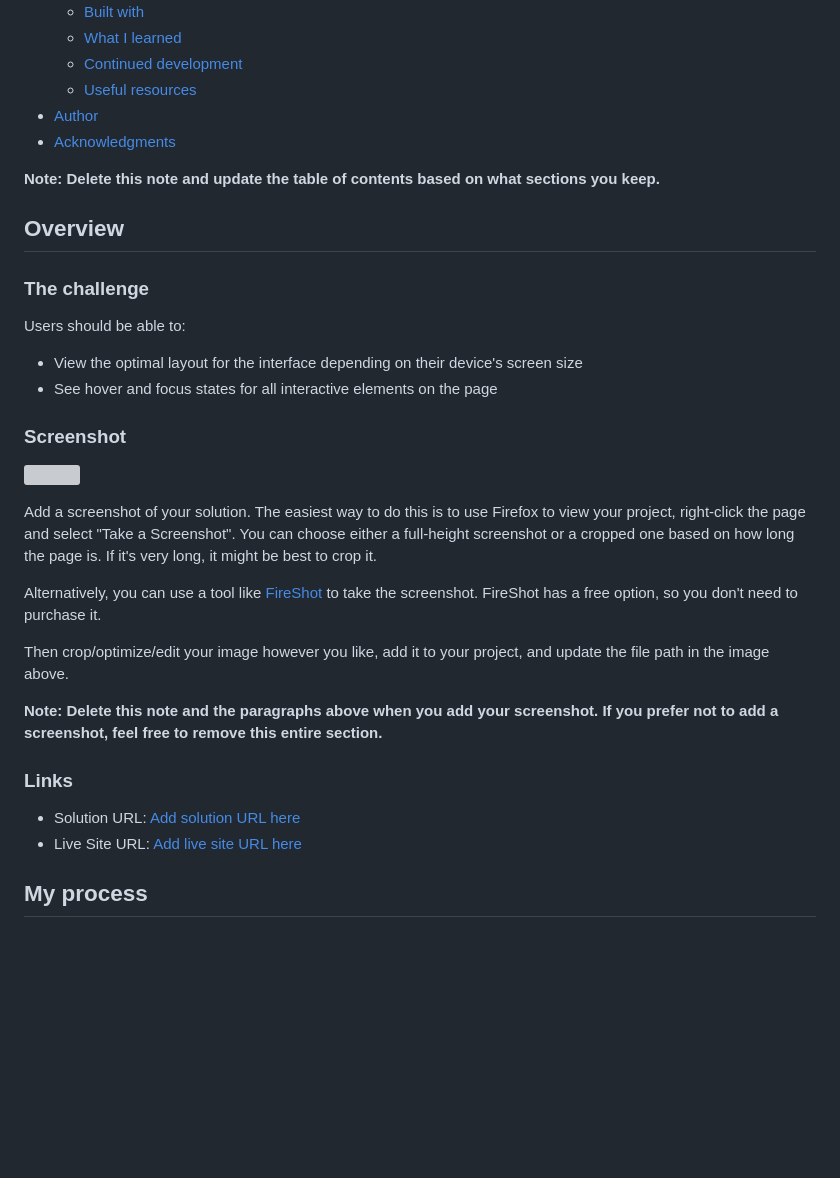
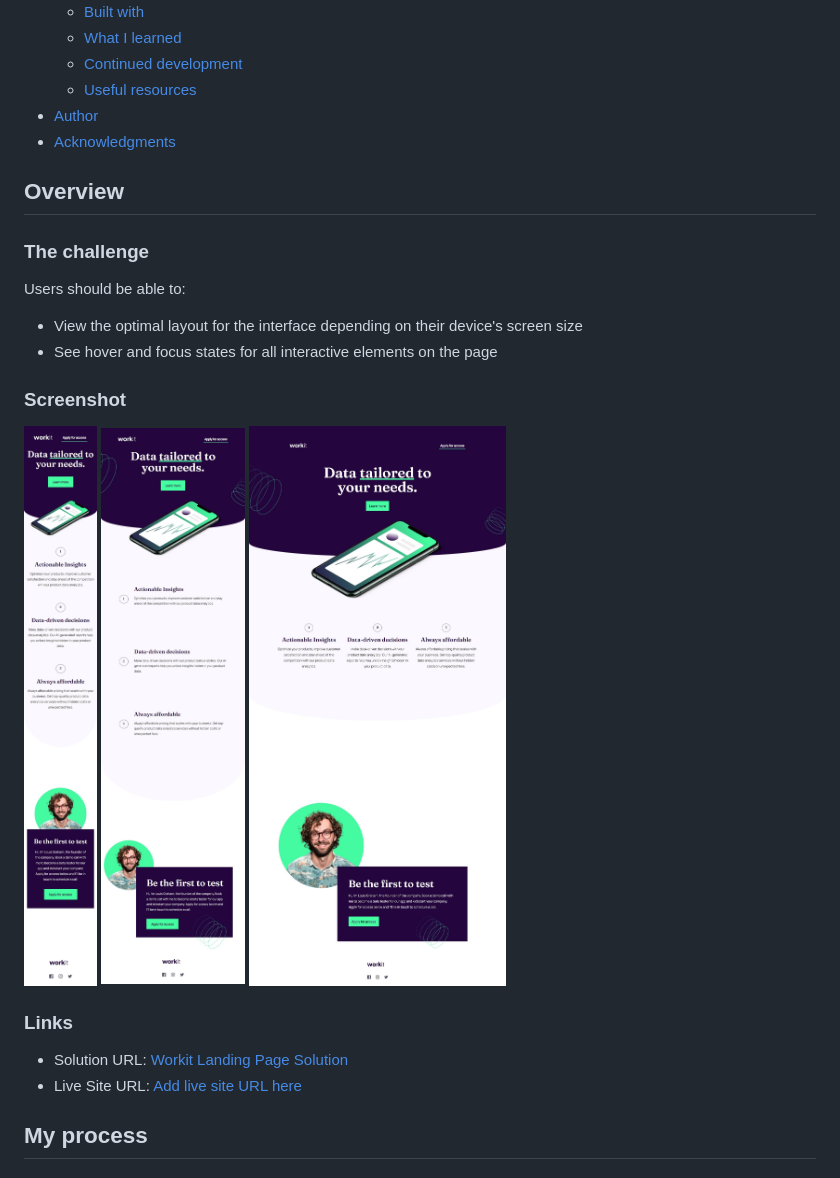
Before and after one commit to dors001/WorkitLandingPageChallenge, a Markdown page: README.md, the part around the change. Drawn GitHub-style; pictures changed too: screenshots/screencapture-127-0-0-1-5500-index-html-2023-06-28-01_20_32.jpg (added), screenshots/screencapture-127-0-0-1-5500-index-html-2023-06-28-01_22_06.jpg (added), screenshots/screencapture-127-0-0-1-5500-index-html-2023-06-28-01_22_40.jpg (added); blank space fills up the shorter version; grey boxes are pictures that could not be loaded.

Commit message:
Netlify and README Configurations

```diff
--- a/README.md
+++ b/README.md
@@ -16,8 +16,6 @@ This is a solution to the [Workit landing page challenge on Frontend Mentor](htt
 - [Author](#author)
 - [Acknowledgments](#acknowledgments)
 
-**Note: Delete this note and update the table of contents based on what sections you keep.**
-
 ## Overview
 
 ### The challenge
@@ -29,19 +27,13 @@ Users should be able to:
 
 ### Screenshot
 
-![](./screenshot.jpg)
-
-Add a screenshot of your solution. The easiest way to do this is to use Firefox to view your project, right-click the page and select "Take a Screenshot". You can choose either a full-height screenshot or a cropped one based on how long the page is. If it's very long, it might be best to crop it.
-
-Alternatively, you can use a tool like [FireShot](https://getfireshot.com/) to take the screenshot. FireShot has a free option, so you don't need to purchase it.
-
-Then crop/optimize/edit your image however you like, add it to your project, and update the file path in the image above.
-
-**Note: Delete this note and the paragraphs above when you add your screenshot. If you prefer not to add a screenshot, feel free to remove this entire section.**
+![](./screenshots/screencapture-127-0-0-1-5500-index-html-2023-06-28-01_20_32.jpg)
+![](./screenshots/screencapture-127-0-0-1-5500-index-html-2023-06-28-01_22_06.jpg)
+![](./screenshots/screencapture-127-0-0-1-5500-index-html-2023-06-28-01_22_40.jpg)
 
 ### Links
 
-- Solution URL: [Add solution URL here](https://your-solution-url.com)
+- Solution URL: [Workit Landing Page Solution](https://github.com/dors001/WorkitLandingPageChallenge)
 - Live Site URL: [Add live site URL here](https://your-live-site-url.com)
 
 ## My process
```
Also changed, not shown: 6 other files.
